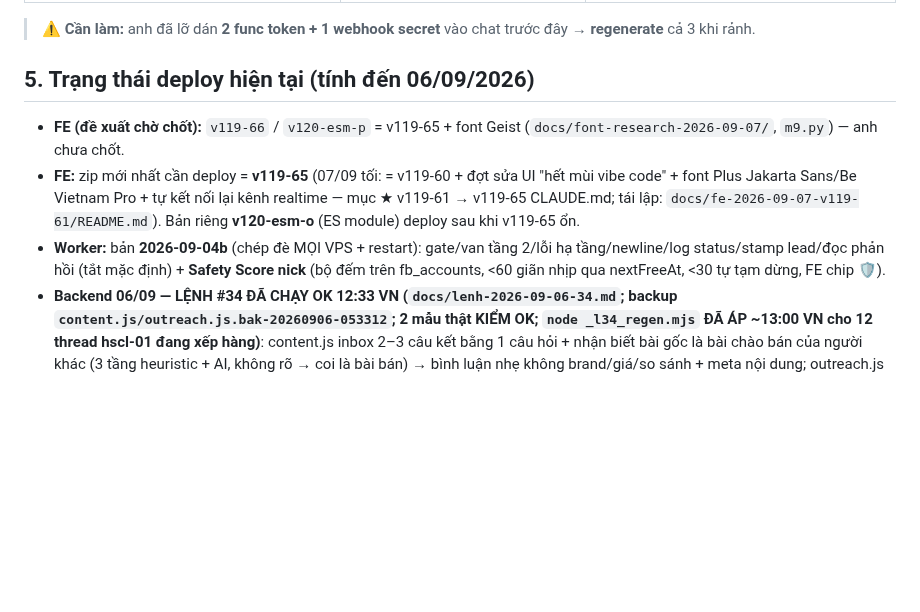
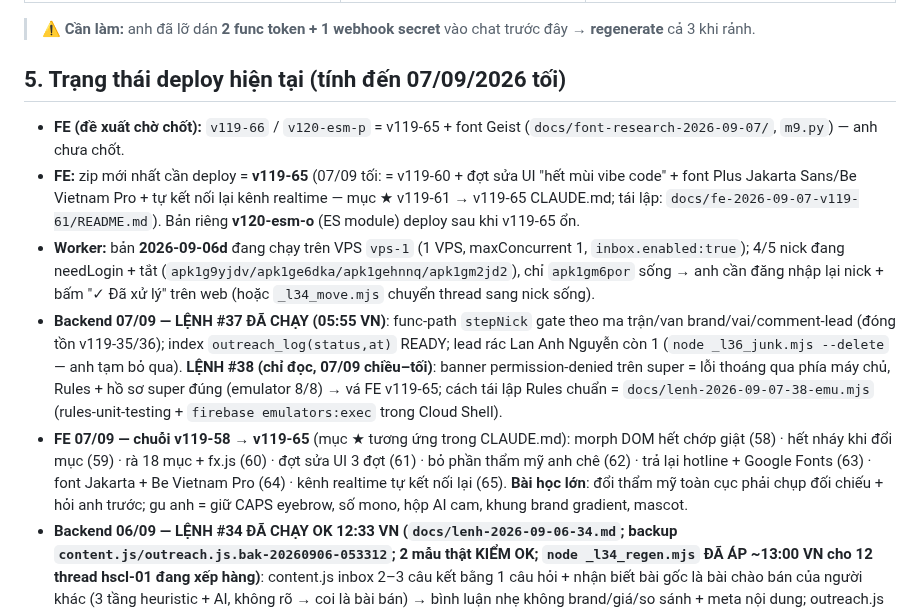
Before and after one commit to xvdesign68-jpg/tdm1, a Markdown page: HANDOFF.md, the part around one of its changes. Drawn GitHub-style; blank space fills up the shorter version.

```diff
--- a/HANDOFF.md
+++ b/HANDOFF.md
@@ -53,10 +53,12 @@ Sau khi giải nén zip: phiên mới cài 1 lần `npm i playwright-core` (Chro
 
 > ⚠ **Cần làm:** anh đã lỡ dán **2 func token + 1 webhook secret** vào chat trước đây → **regenerate** cả 3 khi rảnh.
 
-## 5. Trạng thái deploy hiện tại (tính đến 06/09/2026)
+## 5. Trạng thái deploy hiện tại (tính đến 07/09/2026 tối)
 - **FE (đề xuất chờ chốt):** `v119-66` / `v120-esm-p` = v119-65 + font Geist (`docs/font-research-2026-09-07/`, `m9.py`) — anh chưa chốt.
 - **FE:** zip mới nhất cần deploy = **v119-65** (07/09 tối: = v119-60 + đợt sửa UI "hết mùi vibe code" + font Plus Jakarta Sans/Be Vietnam Pro + tự kết nối lại kênh realtime — mục ★ v119-61 → v119-65 CLAUDE.md; tái lập: `docs/fe-2026-09-07-v119-61/README.md`). Bản riêng **v120-esm-o** (ES module) deploy sau khi v119-65 ổn.
-- **Worker:** bản **2026-09-04b** (chép đè MỌI VPS + restart): gate/van tầng 2/lỗi hạ tầng/newline/log status/stamp lead/đọc phản hồi (tắt mặc định) + **Safety Score nick** (bộ đếm trên fb_accounts, <60 giãn nhịp qua nextFreeAt, <30 tự tạm dừng, FE chip 🛡).
+- **Worker:** bản **2026-09-06d** đang chạy trên VPS `vps-1` (1 VPS, maxConcurrent 1, `inbox.enabled:true`); 4/5 nick đang needLogin + tắt (`apk1g9yjdv/apk1ge6dka/apk1gehnnq/apk1gm2jd2`), chỉ `apk1gm6por` sống → anh cần đăng nhập lại nick + bấm "✓ Đã xử lý" trên web (hoặc `_l34_move.mjs` chuyển thread sang nick sống).
+- **Backend 07/09 — LỆNH #37 ĐÃ CHẠY (05:55 VN)**: func-path `stepNick` gate theo ma trận/van brand/vai/comment-lead (đóng tồn v119-35/36); index `outreach_log(status,at)` READY; lead rác Lan Anh Nguyễn còn 1 (`node _l36_junk.mjs --delete` — anh tạm bỏ qua). **LỆNH #38 (chỉ đọc, 07/09 chiều–tối)**: banner permission-denied trên super = lỗi thoáng qua phía máy chủ, Rules + hồ sơ super đúng (emulator 8/8) → vá FE v119-65; cách tái lập Rules chuẩn = `docs/lenh-2026-09-07-38-emu.mjs` (rules-unit-testing + `firebase emulators:exec` trong Cloud Shell).
+- **FE 07/09 — chuỗi v119-58 → v119-65** (mục ★ tương ứng trong CLAUDE.md): morph DOM hết chớp giật (58) · hết nháy khi đổi mục (59) · rà 18 mục + fx.js (60) · đợt sửa UI 3 đợt (61) · bỏ phần thẩm mỹ anh chê (62) · trả lại hotline + Google Fonts (63) · font Jakarta + Be Vietnam Pro (64) · kênh realtime tự kết nối lại (65). **Bài học lớn**: đổi thẩm mỹ toàn cục phải chụp đối chiếu + hỏi anh trước; gu anh = giữ CAPS eyebrow, số mono, hộp AI cam, khung brand gradient, mascot.
 - **Backend 06/09 — LỆNH #34 ĐÃ CHẠY OK 12:33 VN (`docs/lenh-2026-09-06-34.md`; backup `content.js/outreach.js.bak-20260906-053312`; 2 mẫu thật KIỂM OK; `node _l34_regen.mjs` ĐÃ ÁP ~13:00 VN cho 12 thread hscl-01 đang xếp hàng)**: content.js inbox 2–3 câu kết bằng 1 câu hỏi + nhận biết bài gốc là bài chào bán của người khác (3 tầng heuristic + AI, không rõ → coi là bài bán) → bình luận nhẹ không brand/giá/so sánh + meta nội dung; outreach.js `payload.content_meta`; kèm `_l34_test.mjs` (sinh thử 2 lead thật) + `_l34_regen.mjs --dry`; deploy `genContent,outreachTick`. Sau đó chép worker 2026-09-06c + deploy zip v119-55.
 - **Backend 06/09 — LỆNH #33 ĐÃ CHẠY OK 11:07 VN (`docs/lenh-2026-09-06-33.md`; backup `content.js.bak-20260906-040727`)**: bỏ opt-out mặc định (content.js) + `_l33_optout.mjs` xoá ở brand hscl-01 + 5 thread/5 task đang xếp hàng + deploy `genContent,outreachTick`. Inbox mới không còn dòng opt-out; cần deploy zip v119-54 (Content Studio mặc định rỗng).
 - **Backend 06/09 — LỆNH #32 ĐÃ CHẠY OK 07:58 VN (`docs/lenh-2026-09-06-32.md`; rev `outreachtick-00026-pex` / `gencontent-00007-yav` / `scheduledscan-00070-waj`; backup `content.js/outreach.js/lib/config.js.bak-20260906-005817`; hscl-01 Content Studio giờ `mode:'ai'` + `commentStyle:'direct'`; còn `--regen`)**: content.js opt-out/CTA khớp xưng hô (`pronounOf/fitOptout/withOptout`, marker `LENH #32`) · outreach.js `commentUrlOf` wrapper (2 dấu `?` → `&`) · lib/config.js map `BROWSER_SVC_URL/SECRET` · `_l32_brand.mjs` đổi hscl-01 Content Studio → `mode:'ai'`, `commentStyle:'direct'` + sinh thử 2 lead thật (`--regen [--dry]` cho thread đang xếp hàng) · deploy `outreachTick,genContent,scheduledScan,manualScan`. Đã check output PASS + 2 mẫu AI tốt; còn `--regen` cho thread đang xếp hàng. Capture 06/09 ĐÃ CÓ → worker 2026-09-06b (comment-lead API nội bộ) chép đè mọi VPS + sửa config.json graphql (commentDocId/replyDocId 28781864408106143).
```
Also changed, not shown: other parts of HANDOFF.md (+13 -5 lines).
